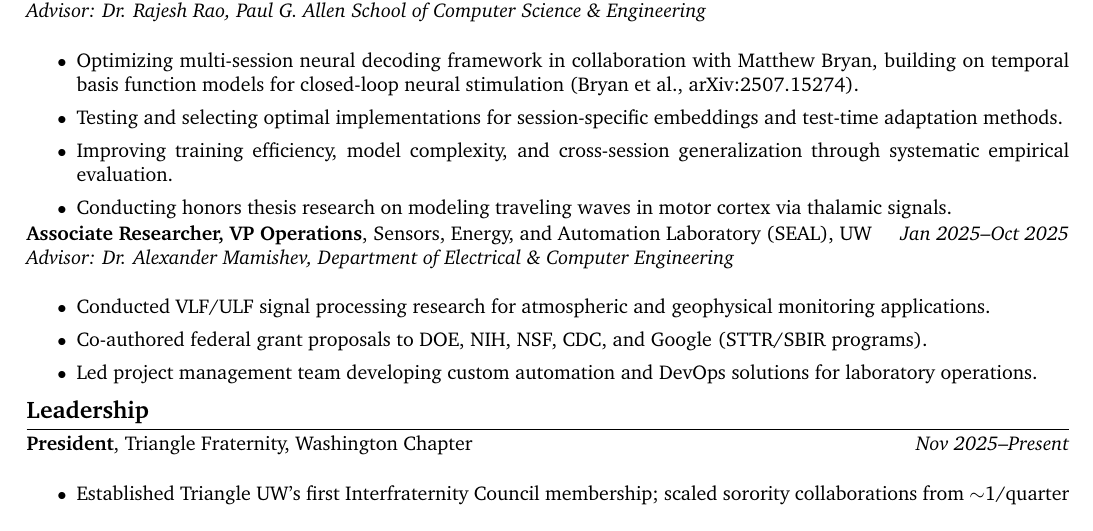
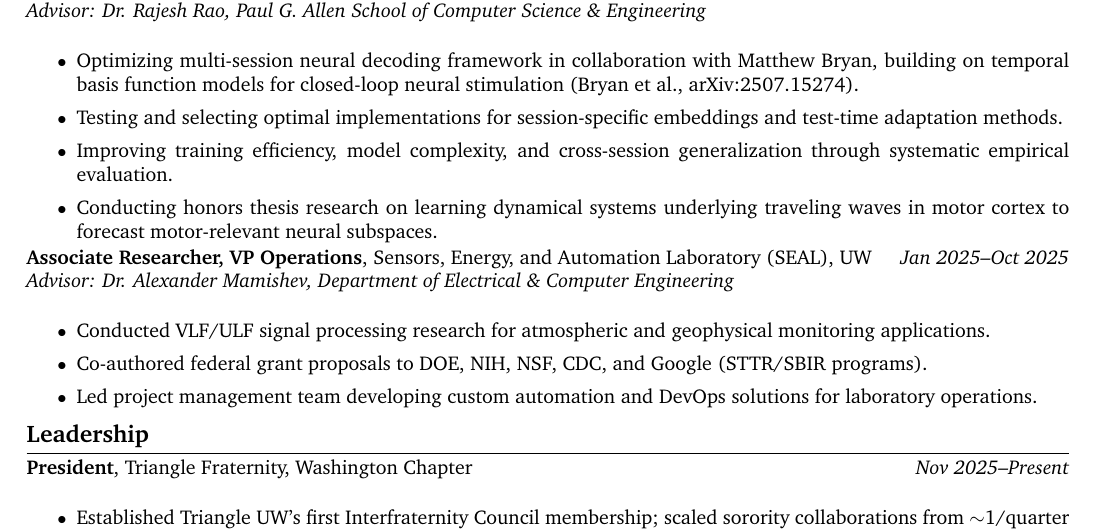
Before and after one commit to Zeckten/DannyMuir, a LaTeX CV (resume.tex, which reads sections/research.tex): part of the page, cut so that both start at the same text. Compiled offline with pdfLaTeX.

Commit message:
fix traveling waves bullet: accurate description of dynamical systems + subspace forecasting work

```diff
--- a/sections/research.tex
+++ b/sections/research.tex
@@ -11,7 +11,7 @@
     \item Optimizing multi-session neural decoding framework in collaboration with Matthew Bryan, building on temporal basis function models for closed-loop neural stimulation (Bryan et al., arXiv:2507.15274).
     \item Testing and selecting optimal implementations for session-specific embeddings and test-time adaptation methods.
     \item Improving training efficiency, model complexity, and cross-session generalization through systematic empirical evaluation.
-    \item Conducting honors thesis research on modeling traveling waves in motor cortex via thalamic signals.
+    \item Conducting honors thesis research on learning dynamical systems underlying traveling waves in motor cortex to forecast motor-relevant neural subspaces.
     \cvonly{\item Beginning summer project integrating Clone-Structured Cognitive Graphs into the Active Predictive Coding framework to model cognitive map formation via predictive coding and hierarchical RL.}
   }
 
```
